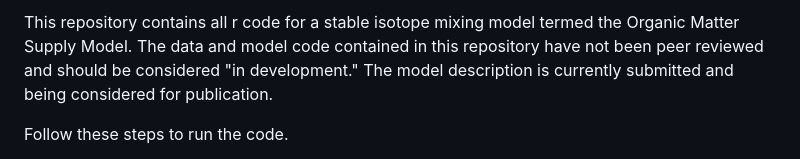
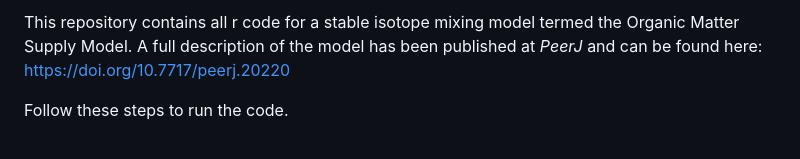
Before and after one commit to CH-Shea/Organic-Matter-Supply-Model, a Markdown page: README.md, the part around the change. Drawn GitHub-style.

Commit message:
Update README.md
Our model description is now publicly available at PeerJ!

```diff
--- a/README.md
+++ b/README.md
@@ -1,6 +1,4 @@
-This repository contains all r code for a stable isotope mixing model termed the Organic Matter Supply Model.
-The data and model code contained in this repository have not been peer reviewed and should be considered "in development."
-The model description is currently submitted and being considered for publication.
+This repository contains all r code for a stable isotope mixing model termed the Organic Matter Supply Model. A full description of the model has been published at _PeerJ_ and can be found here: https://doi.org/10.7717/peerj.20220
 
 Follow these steps to run the code.
 1. Ensure R Studio is properly installed on your machine. Documentation on how to download and install RStudio can be found here: https://docs.posit.co/ide/user/ide/get-started/
```
